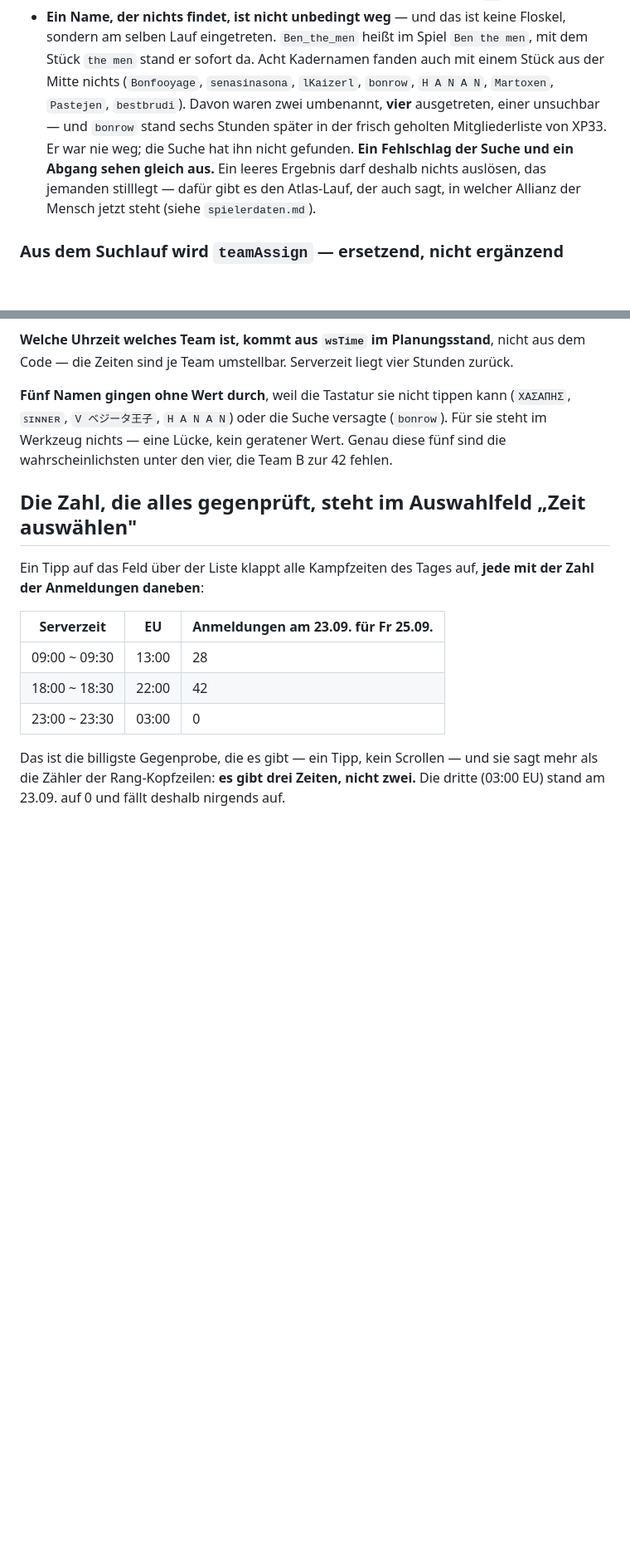
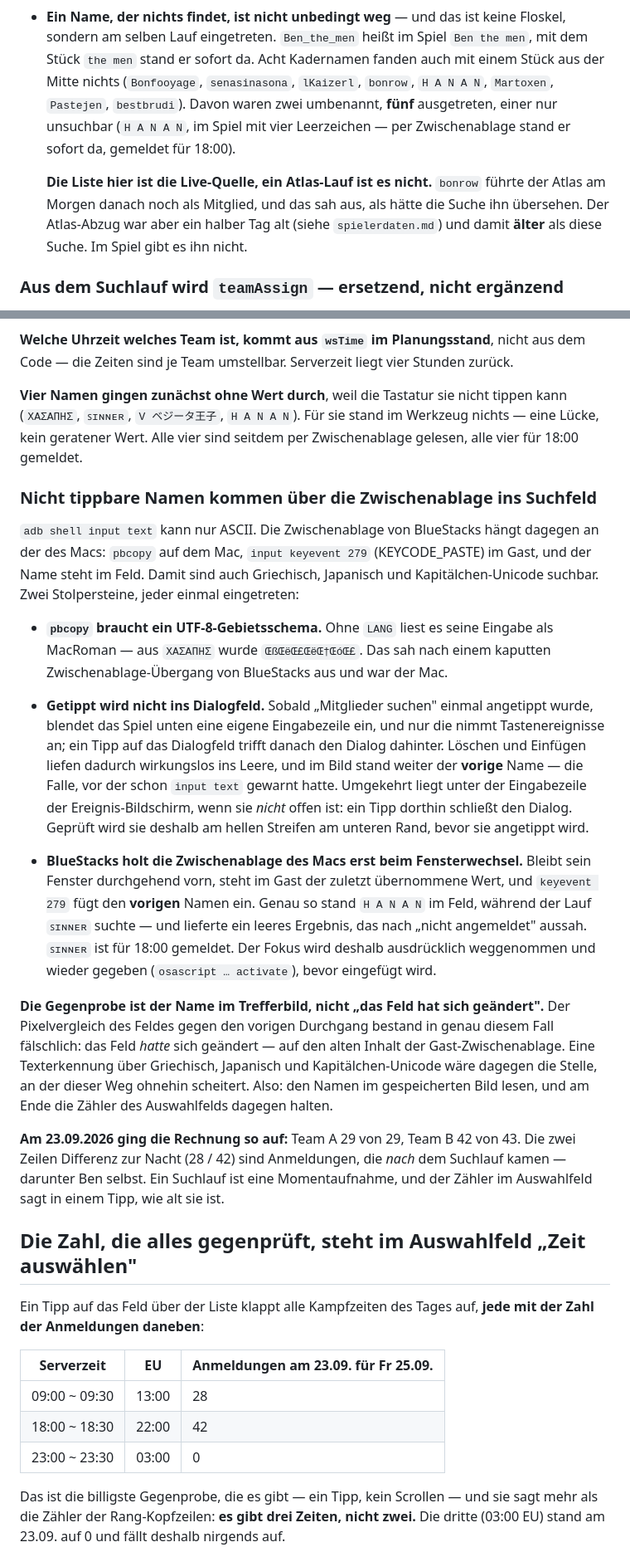
Before and after one commit to Ben-claude-1/warsync-stats, a Markdown page: docs/themen/ws-dienst-anmeldung.md, 2 parts joined by grey strips. Shown at 83% size. Drawn GitHub-style; blank space fills up the shorter version.

```diff
--- a/docs/themen/ws-dienst-anmeldung.md
+++ b/docs/themen/ws-dienst-anmeldung.md
@@ -280,12 +280,14 @@ Vier Dinge, die dabei gelernt wurden:
   sondern am selben Lauf eingetreten. `Ben_the_men` heißt im Spiel `Ben the men`, mit dem
   Stück `the men` stand er sofort da. Acht Kadernamen fanden auch mit einem Stück aus der
   Mitte nichts (`Bonfooyage`, `senasinasona`, `lKaizerl`, `bonrow`, `H A N A N`,
-  `Martoxen`, `Pastejen`, `bestbrudi`). Davon waren zwei umbenannt, **vier** ausgetreten,
-  einer unsuchbar — und `bonrow` stand sechs Stunden später in der frisch geholten
-  Mitgliederliste von XP33. Er war nie weg; die Suche hat ihn nicht gefunden.
-  **Ein Fehlschlag der Suche und ein Abgang sehen gleich aus.** Ein leeres Ergebnis
-  darf deshalb nichts auslösen, das jemanden stilllegt — dafür gibt es den Atlas-Lauf,
-  der auch sagt, in welcher Allianz der Mensch jetzt steht (siehe `spielerdaten.md`).
+  `Martoxen`, `Pastejen`, `bestbrudi`). Davon waren zwei umbenannt, **fünf** ausgetreten,
+  einer nur unsuchbar (`H A N A N`, im Spiel mit vier Leerzeichen — per Zwischenablage
+  stand er sofort da, gemeldet für 18:00).
+
+  **Die Liste hier ist die Live-Quelle, ein Atlas-Lauf ist es nicht.** `bonrow` führte
+  der Atlas am Morgen danach noch als Mitglied, und das sah aus, als hätte die Suche ihn
+  übersehen. Der Atlas-Abzug war aber ein halber Tag alt (siehe `spielerdaten.md`) und
+  damit **älter** als diese Suche. Im Spiel gibt es ihn nicht.
 
 ### Aus dem Suchlauf wird `teamAssign` — ersetzend, nicht ergänzend
 
@@ -301,10 +303,48 @@ damit mit 28 genau auf den Zähler des Spiels auf, Team B kommt auf 38 von 42.
 **Welche Uhrzeit welches Team ist, kommt aus `wsTime` im Planungsstand**, nicht aus dem
 Code — die Zeiten sind je Team umstellbar. Serverzeit liegt vier Stunden zurück.
 
-**Fünf Namen gingen ohne Wert durch**, weil die Tastatur sie nicht tippen kann
-(`ΧΑΣΑΠΗΣ`, `ꜱɪɴɴᴇʀ`, `V ベジータ王子`, `H A N A N`) oder die Suche versagte (`bonrow`).
-Für sie steht im Werkzeug nichts — eine Lücke, kein geratener Wert. Genau diese fünf sind
-die wahrscheinlichsten unter den vier, die Team B zur 42 fehlen.
+**Vier Namen gingen zunächst ohne Wert durch**, weil die Tastatur sie nicht tippen kann
+(`ΧΑΣΑΠΗΣ`, `ꜱɪɴɴᴇʀ`, `V ベジータ王子`, `H A N A N`). Für sie stand im Werkzeug nichts —
+eine Lücke, kein geratener Wert. Alle vier sind seitdem per Zwischenablage gelesen, alle
+vier für 18:00 gemeldet.
+
+### Nicht tippbare Namen kommen über die Zwischenablage ins Suchfeld
+
+`adb shell input text` kann nur ASCII. Die Zwischenablage von BlueStacks hängt dagegen an
+der des Macs: `pbcopy` auf dem Mac, `input keyevent 279` (KEYCODE_PASTE) im Gast, und der
+Name steht im Feld. Damit sind auch Griechisch, Japanisch und Kapitälchen-Unicode
+suchbar. Zwei Stolpersteine, jeder einmal eingetreten:
+
+- **`pbcopy` braucht ein UTF-8-Gebietsschema.** Ohne `LANG` liest es seine Eingabe als
+  MacRoman — aus `ΧΑΣΑΠΗΣ` wurde `ŒßŒëŒ£ŒëŒ†ŒóŒ£`. Das sah nach einem kaputten
+  Zwischenablage-Übergang von BlueStacks aus und war der Mac.
+- **Getippt wird nicht ins Dialogfeld.** Sobald „Mitglieder suchen" einmal angetippt
+  wurde, blendet das Spiel unten eine eigene Eingabezeile ein, und nur die nimmt
+  Tastenereignisse an; ein Tipp auf das Dialogfeld trifft danach den Dialog dahinter.
+  Löschen und Einfügen liefen dadurch wirkungslos ins Leere, und im Bild stand weiter der
+  **vorige** Name — die Falle, vor der schon `input text` gewarnt hatte. Umgekehrt liegt
+  unter der Eingabezeile der Ereignis-Bildschirm, wenn sie *nicht* offen ist: ein Tipp
+  dorthin schließt den Dialog. Geprüft wird sie deshalb am hellen Streifen am unteren
+  Rand, bevor sie angetippt wird.
+
+- **BlueStacks holt die Zwischenablage des Macs erst beim Fensterwechsel.** Bleibt sein
+  Fenster durchgehend vorn, steht im Gast der zuletzt übernommene Wert, und `keyevent 279`
+  fügt den **vorigen** Namen ein. Genau so stand `H A N A N` im Feld, während der Lauf
+  `ꜱɪɴɴᴇʀ` suchte — und lieferte ein leeres Ergebnis, das nach „nicht angemeldet" aussah.
+  `ꜱɪɴɴᴇʀ` ist für 18:00 gemeldet. Der Fokus wird deshalb ausdrücklich weggenommen und
+  wieder gegeben (`osascript … activate`), bevor eingefügt wird.
+
+**Die Gegenprobe ist der Name im Trefferbild, nicht „das Feld hat sich geändert".** Der
+Pixelvergleich des Feldes gegen den vorigen Durchgang bestand in genau diesem Fall
+fälschlich: das Feld *hatte* sich geändert — auf den alten Inhalt der Gast-Zwischenablage.
+Eine Texterkennung über Griechisch, Japanisch und Kapitälchen-Unicode wäre dagegen die
+Stelle, an der dieser Weg ohnehin scheitert. Also: den Namen im gespeicherten Bild lesen,
+und am Ende die Zähler des Auswahlfelds dagegen halten.
+
+**Am 23.09.2026 ging die Rechnung so auf:** Team A 29 von 29, Team B 42 von 43. Die zwei
+Zeilen Differenz zur Nacht (28 / 42) sind Anmeldungen, die *nach* dem Suchlauf kamen —
+darunter Ben selbst. Ein Suchlauf ist eine Momentaufnahme, und der Zähler im Auswahlfeld
+sagt in einem Tipp, wie alt sie ist.
 
 ## Die Zahl, die alles gegenprüft, steht im Auswahlfeld „Zeit auswählen"
 
```
Also changed, not shown: docs/themen/lw-atlas.md (+23 -0 lines), docs/themen/spielerdaten.md (+18 -5 lines).
